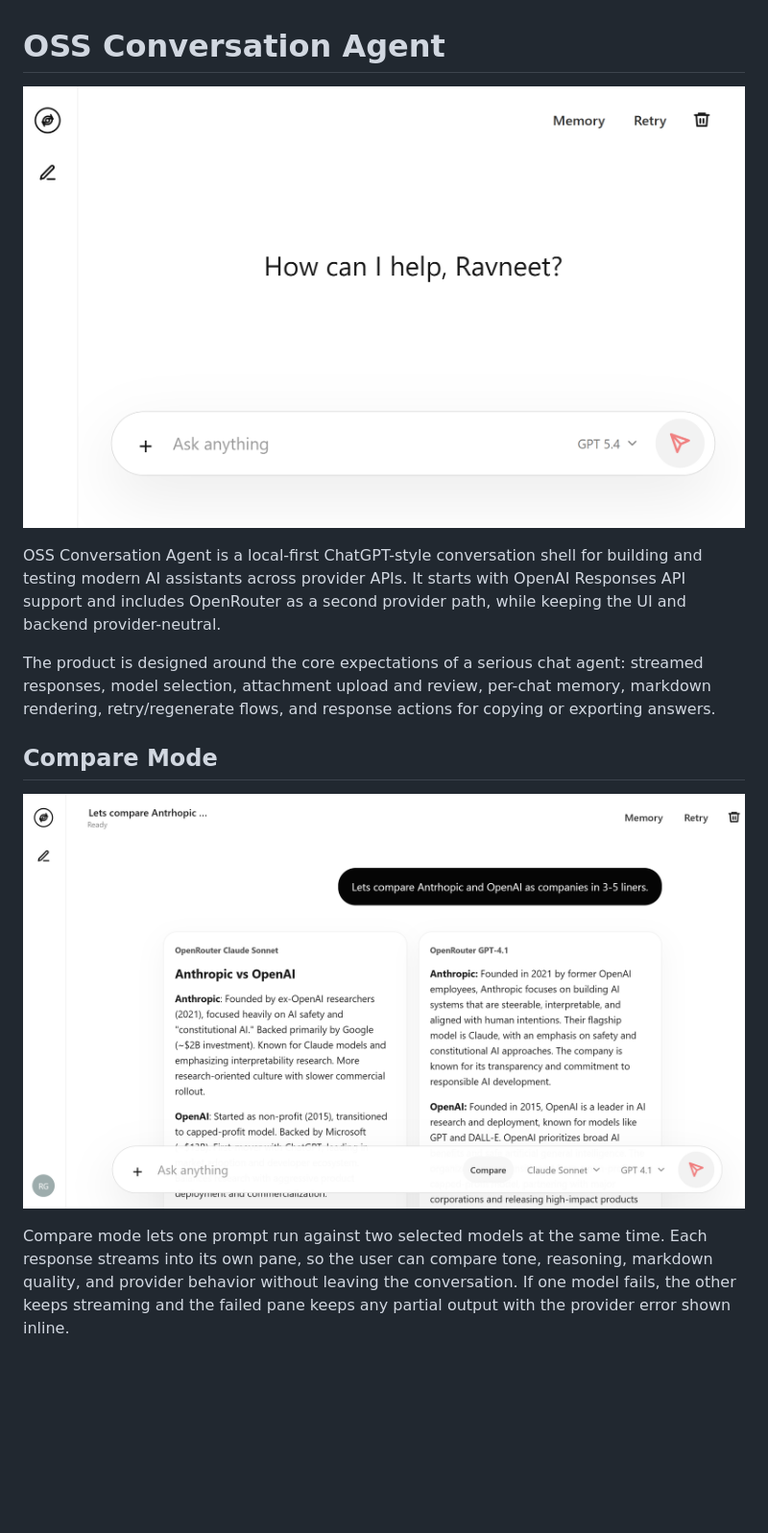
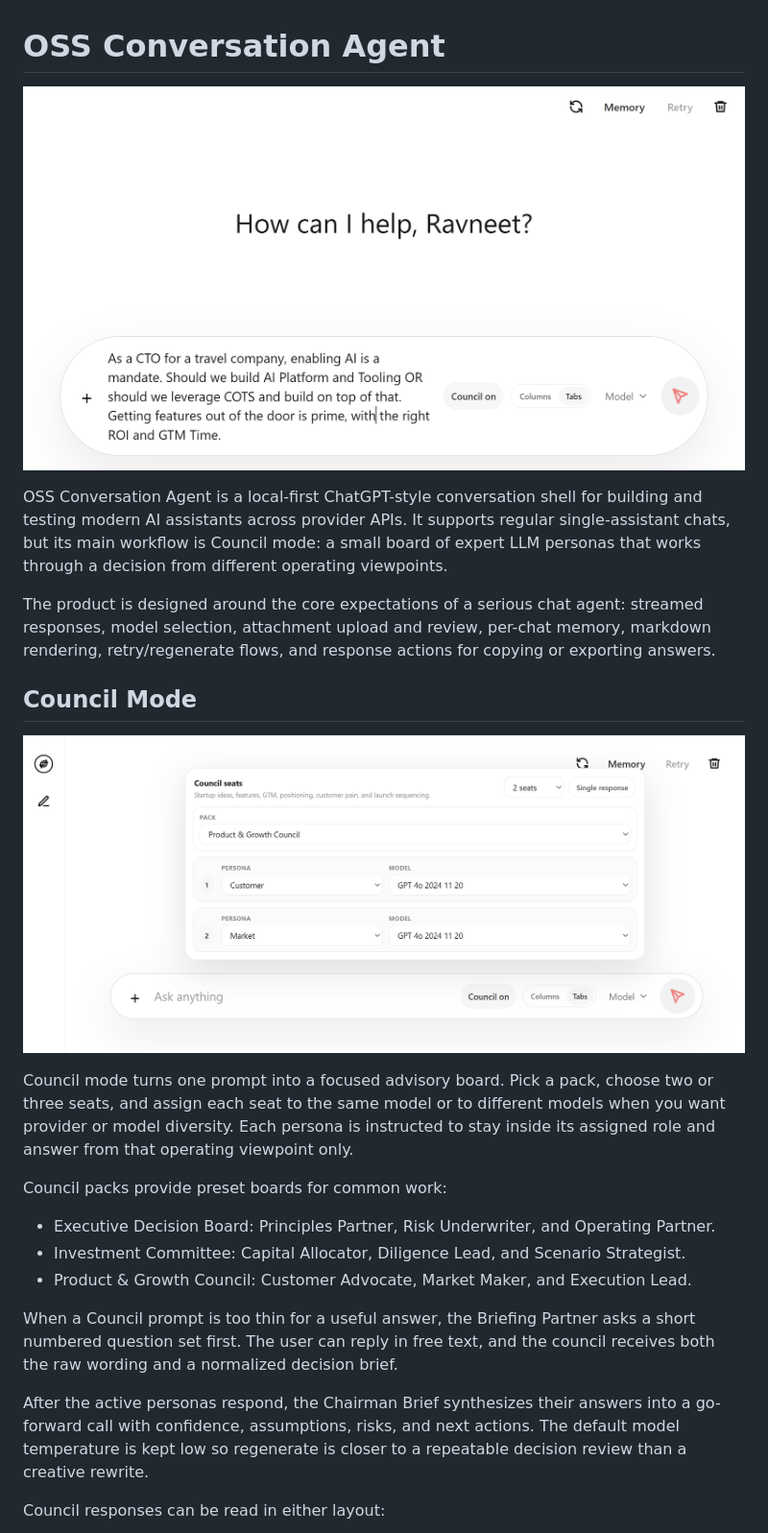
Before and after one commit to ravneetgrewal/oss-conversation-agent, a Markdown page: README.md, the part around one of its changes. Shown at 96% size. GitHub-like rendering; pictures changed too: council.png (added), framing.png (added); blank space fills up the shorter version.

Commit message:
Add council packs and README screenshots

```diff
--- a/README.md
+++ b/README.md
@@ -1,13 +1,26 @@
 # OSS Conversation Agent
 
-![OSS Conversation Agent new chat screen](screen.png)
+![OSS Conversation Agent council prompt framing](framing.png)
 
-OSS Conversation Agent is a local-first ChatGPT-style conversation shell for building and testing modern AI assistants across provider APIs. It starts with OpenAI Responses API support and includes OpenRouter as a second provider path, while keeping the UI and backend provider-neutral.
+OSS Conversation Agent is a local-first ChatGPT-style conversation shell for building and testing modern AI assistants across provider APIs. It supports regular single-assistant chats, but its main workflow is Council mode: a small board of expert LLM personas that works through a decision from different operating viewpoints.
 
 The product is designed around the core expectations of a serious chat agent: streamed responses, model selection, attachment upload and review, per-chat memory, markdown rendering, retry/regenerate flows, and response actions for copying or exporting answers.
 
-## Compare Mode
+## Council Mode
 
-![OSS Conversation Agent compare mode](compare-feature.png)
+![OSS Conversation Agent council setup](council.png)
 
-Compare mode lets one prompt run against two selected models at the same time. Each response streams into its own pane, so the user can compare tone, reasoning, markdown quality, and provider behavior without leaving the conversation. If one model fails, the other keeps streaming and the failed pane keeps any partial output with the provider error shown inline.
+Council mode turns one prompt into a focused advisory board. Pick a pack, choose two or three seats, and assign each seat to the same model or to different models when you want provider or model diversity. Each persona is instructed to stay inside its assigned role and answer from that operating viewpoint only.
+
+Council packs provide preset boards for common work:
+
+- Executive Decision Board: Principles Partner, Risk Underwriter, and Operating Partner.
+- Investment Committee: Capital Allocator, Diligence Lead, and Scenario Strategist.
+- Product & Growth Council: Customer Advocate, Market Maker, and Execution Lead.
+
+When a Council prompt is too thin for a useful answer, the Briefing Partner asks a short numbered question set first. The user can reply in free text, and the council receives both the raw wording and a normalized decision brief.
+
+After the active personas respond, the Chairman Brief synthesizes their answers into a go-forward call with confidence, assumptions, risks, and next actions. The default model temperature is kept low so regenerate is closer to a repeatable decision review than a creative rewrite.
+
+Council responses can be read in either layout:
+
```
Also changed, not shown: other parts of README.md (+16 -2 lines), council response - columns.png (added), council response - tabbed.png (added), 10 other files.
